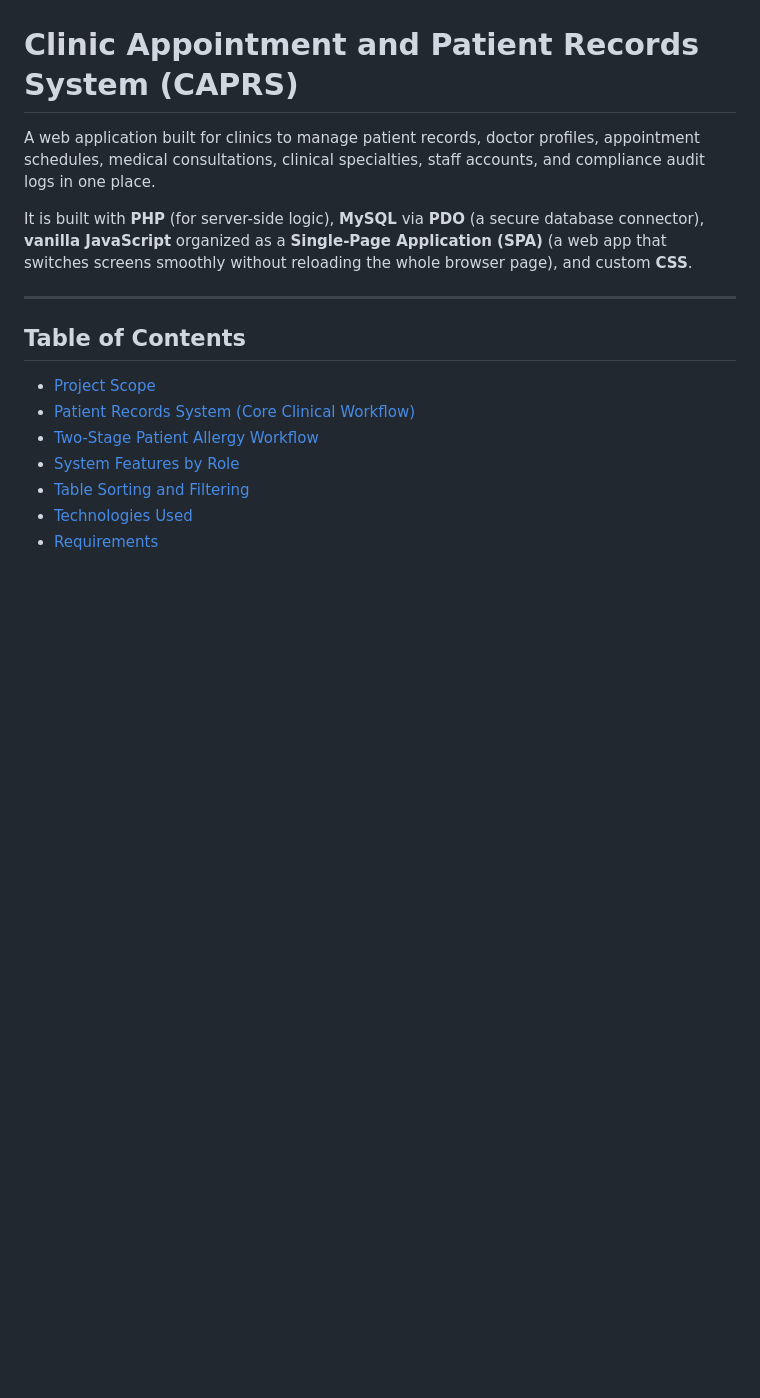
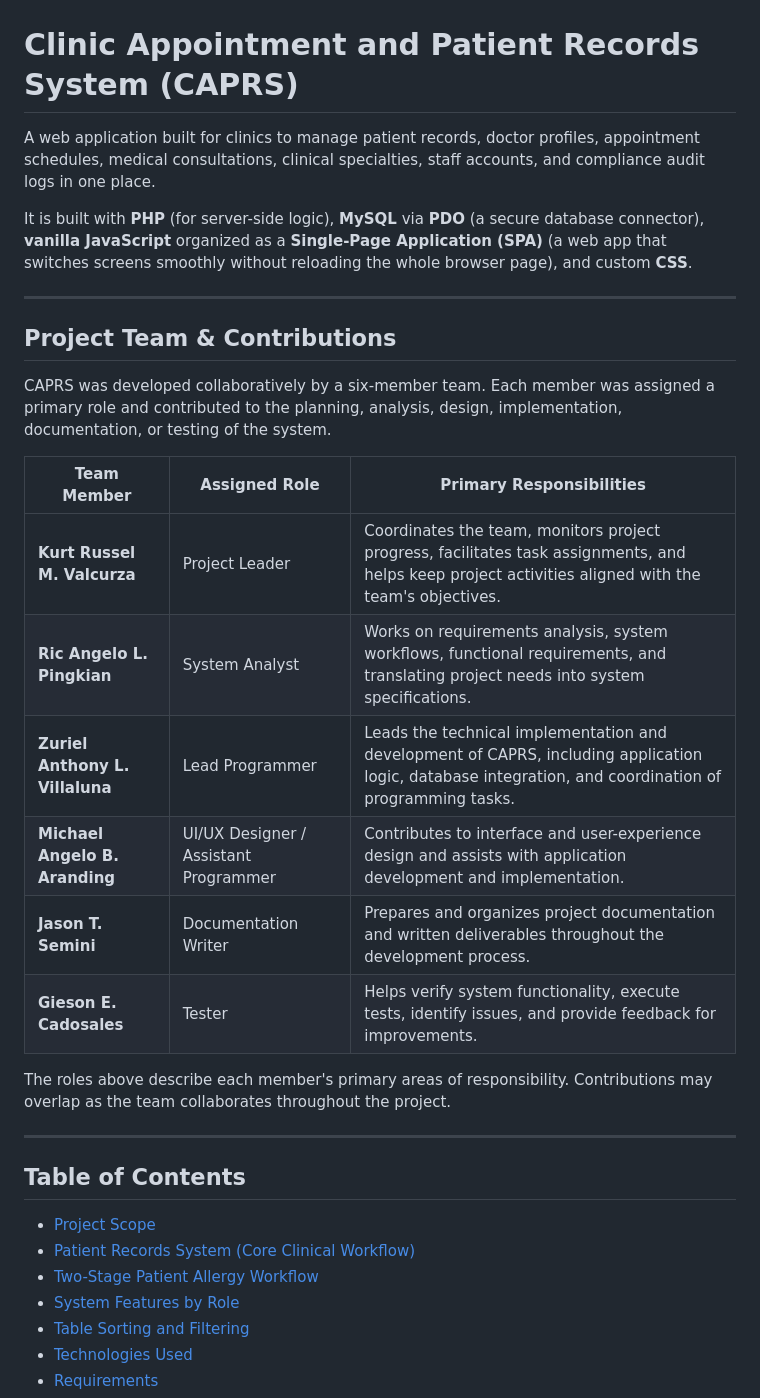
Before and after one commit to Zula-stdnt/Clinic-Appointment-and-Patient-Records-System, a Markdown page: README.md, the part around the change. Rendered like a GitHub page; blank space fills up the shorter version.

```diff
--- a/README.md
+++ b/README.md
@@ -3,6 +3,22 @@
 A web application built for clinics to manage patient records, doctor profiles, appointment schedules, medical consultations, clinical specialties, staff accounts, and compliance audit logs in one place.
 
 It is built with **PHP** (for server-side logic), **MySQL** via **PDO** (a secure database connector), **vanilla JavaScript** organized as a **Single-Page Application (SPA)** (a web app that switches screens smoothly without reloading the whole browser page), and custom **CSS**.
+
+---
+
+## Project Team & Contributions
+CAPRS was developed collaboratively by a six-member team. Each member was assigned a primary role and contributed to the planning, analysis, design, implementation, documentation, or testing of the system.
+
+| Team Member | Assigned Role | Primary Responsibilities |
+|---|---|---|
+| **Kurt Russel M. Valcurza** | Project Leader | Coordinates the team, monitors project progress, facilitates task assignments, and helps keep project activities aligned with the team's objectives. |
+| **Ric Angelo L. Pingkian** | System Analyst | Works on requirements analysis, system workflows, functional requirements, and translating project needs into system specifications. |
+| **Zuriel Anthony L. Villaluna** | Lead Programmer | Leads the technical implementation and development of CAPRS, including application logic, database integration, and coordination of programming tasks. |
+| **Michael Angelo B. Aranding** | UI/UX Designer / Assistant Programmer | Contributes to interface and user-experience design and assists with application development and implementation. |
+| **Jason T. Semini** | Documentation Writer | Prepares and organizes project documentation and written deliverables throughout the development process. |
+| **Gieson E. Cadosales** | Tester | Helps verify system functionality, execute tests, identify issues, and provide feedback for improvements. |
+
+The roles above describe each member's primary areas of responsibility. Contributions may overlap as the team collaborates throughout the project.
 
 ---
 
```
